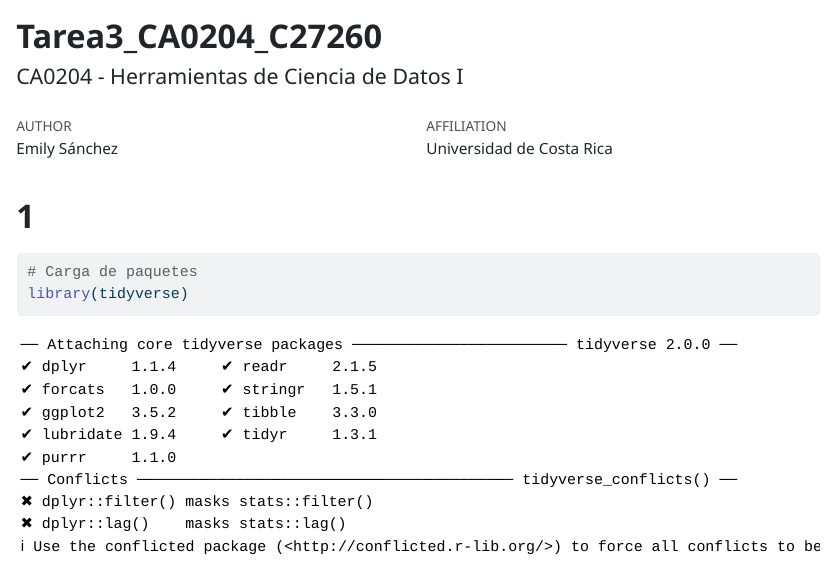
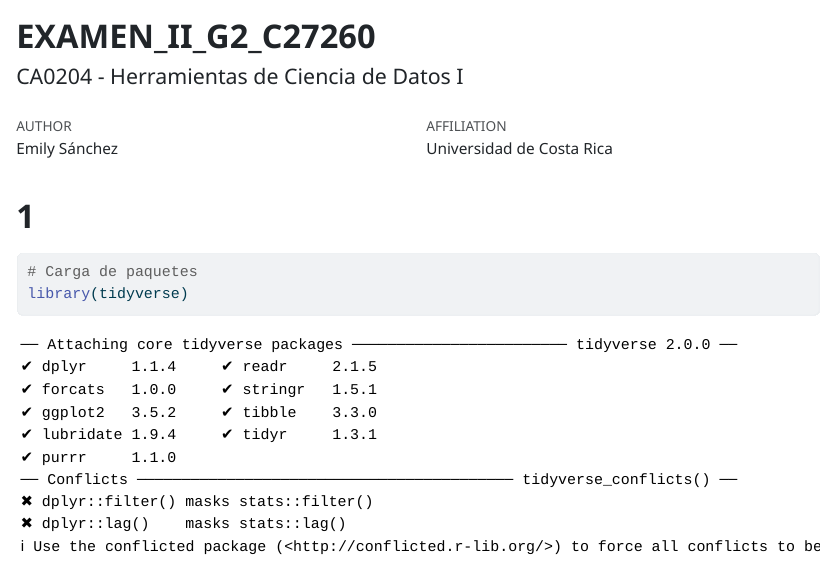
Before and after one commit to emilysanchezm/EXAMEN_II_G2_C27260, a Quarto document (EXAMEN_II_G2_C27260.qmd): the page in a window 1100 px wide, from its top. The pictures show the output file EXAMEN_II_G2_C27260.html that the author committed with the source, opened offline; long lines of code are wrapped.

Commit message:
docs: Se arregla un problema de formato y se incluye un txt cocn el link del repositorio en línea

```diff
--- a/EXAMEN_II_G2_C27260.qmd
+++ b/EXAMEN_II_G2_C27260.qmd
@@ -1,5 +1,5 @@
 ---
-title: "Tarea3_CA0204_C27260"
+title: "EXAMEN_II_G2_C27260"
 author: "Emily Sánchez"
 subtitle: "CA0204 - Herramientas de Ciencia de Datos I"
 institute: "Universidad de Costa Rica"
--- /dev/null
+++ b/linkrepositorio.txt
@@ -0,0 +1 @@
+Link al repositorio en linea: https://github.com/emilysanchezm/EXAMEN_II_G2_C27260.git
```
Also changed, not shown: EXAMEN_II_G2_C27260.html.
